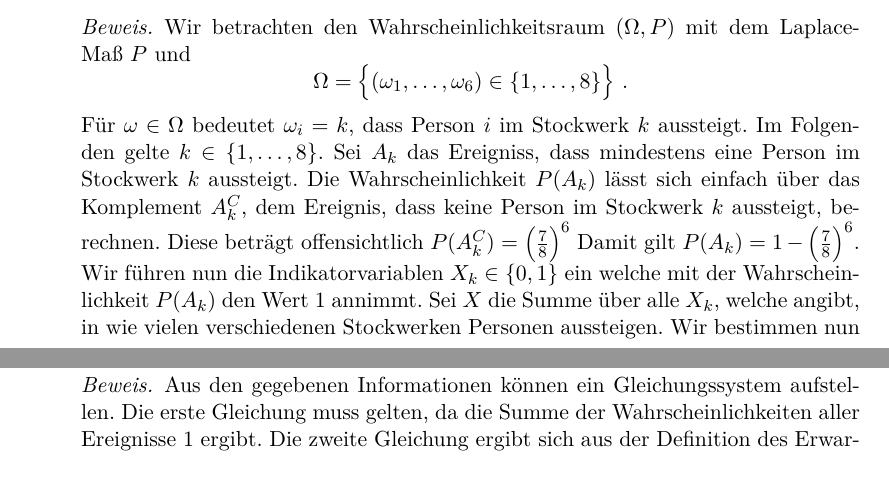
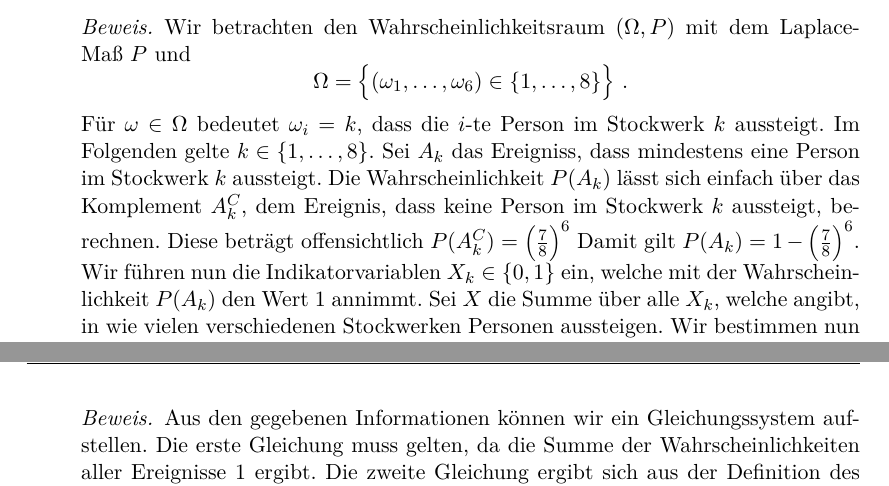
Before and after one commit to lenerd/STO1, a LaTeX document (blatt_07/sto_blatt_07.tex): two parts of pages 1 and 3 of 4 before the commit and two parts of pages 1 and 3 of 3 after it, joined at a grey line, cut so that both start at the same text. Compiled offline with pdfLaTeX.

Commit message:
Minor+Platzsparen in 7.2

```diff
--- a/blatt_07/sto_blatt_07.tex
+++ b/blatt_07/sto_blatt_07.tex
@@ -57,8 +57,8 @@
                                 \in \{1, \ldots, 8\} \Big\}
                 \text{ .}
             \end{equation*}
-            Für $\omega \in \Omega$ bedeutet $\omega_i = k$, dass Person $i$ im
-            Stockwerk $k$ aussteigt.
+            Für $\omega \in \Omega$ bedeutet $\omega_i = k$, dass die $i$-te Person
+            im Stockwerk $k$ aussteigt.
             Im Folgenden gelte $k \in \{1, \ldots, 8\}$.
             Sei $A_k$ das Ereigniss, dass mindestens eine Person im Stockwerk
             $k$ aussteigt.
@@ -67,7 +67,7 @@
             aussteigt, berechnen.
             Diese beträgt offensichtlich $P(A_k^C) = \left(\frac{7}{8}\right)^6$
             Damit gilt $P(A_k) = 1 - \left( \frac{7}{8} \right)^6$.
-            Wir führen nun die Indikatorvariablen $X_k \in \{0, 1\}$ ein welche
+            Wir führen nun die Indikatorvariablen $X_k \in \{0, 1\}$ ein, welche
             mit der Wahrscheinlichkeit $P(A_k)$ den Wert $1$ annimmt.
             Sei $X$ die Summe über alle $X_k$, welche angibt, in wie vielen
             verschiedenen Stockwerken Personen aussteigen.
@@ -143,8 +143,8 @@
             \end{align*}
         \end{behaupt}
         \begin{proof}
-            Aus den gegebenen Informationen können ein Gleichungssystem
-            aufstellen.
+            Aus den gegebenen Informationen können wir ein
+            Gleichungssystem aufstellen.
             Die erste Gleichung muss gelten, da die Summe der
             Wahrscheinlichkeiten aller Ereignisse 1 ergibt.
             Die zweite Gleichung ergibt sich aus der Definition des
```
Also changed, not shown: blatt_07/sto_blatt_07.tex (10 more changed lines).
